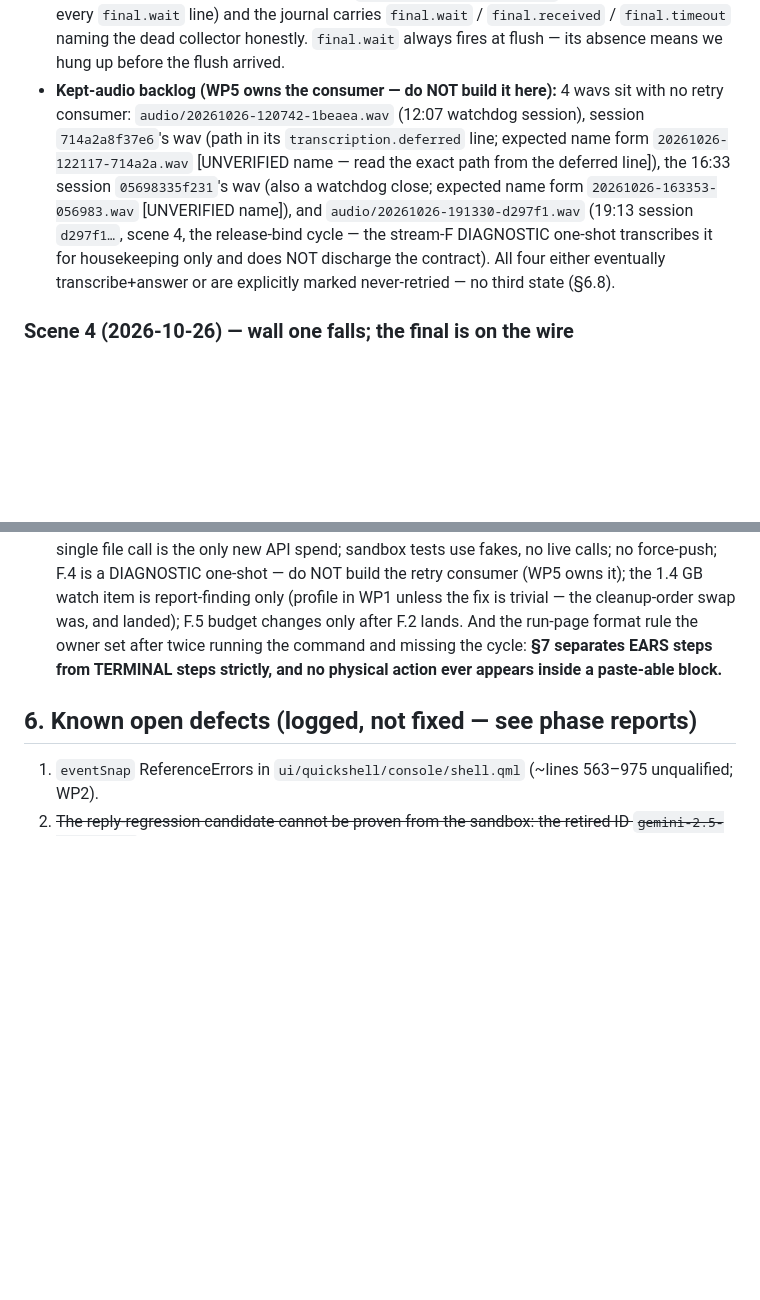
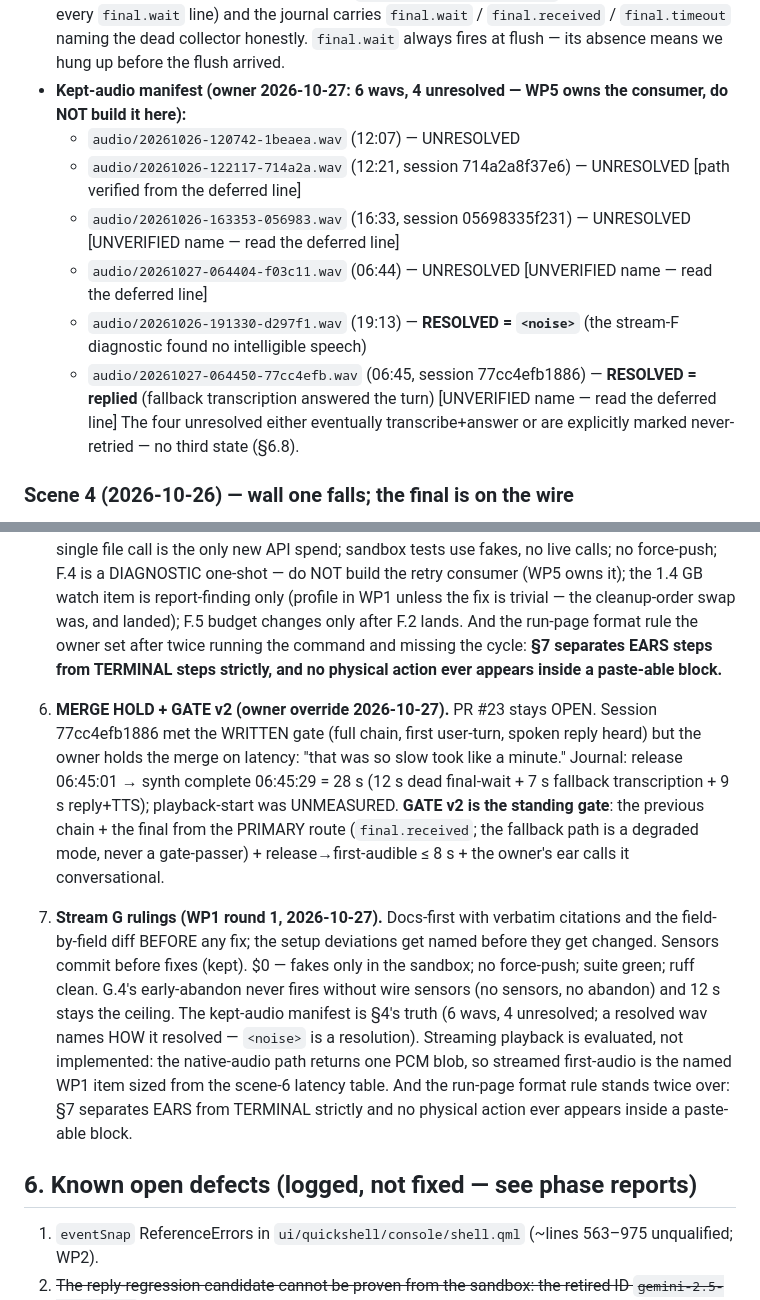
Before and after one commit to Darrelongithub/Elaria, a Markdown page: HANDOFF.md, 2 parts joined by grey strips. Drawn GitHub-style; blank space fills up the shorter version.

```diff
--- a/HANDOFF.md
+++ b/HANDOFF.md
@@ -212,18 +212,22 @@ report]:
   `final.wait` / `final.received` / `final.timeout` naming the dead
   collector honestly. `final.wait` always fires at flush — its absence
   means we hung up before the flush arrived.
-- **Kept-audio backlog (WP5 owns the consumer — do NOT build it here):**
-  4 wavs sit with no retry consumer: `audio/20261026-120742-1beaea.wav`
-  (12:07 watchdog session), session `714a2a8f37e6`'s wav (path in its
-  `transcription.deferred` line; expected name form
-  `20261026-122117-714a2a.wav` [UNVERIFIED name — read the exact path
-  from the deferred line]), the 16:33 session `05698335f231`'s wav (also
-  a watchdog close; expected name form `20261026-163353-056983.wav`
-  [UNVERIFIED name]), and `audio/20261026-191330-d297f1.wav` (19:13
-  session `d297f1…`, scene 4, the release-bind cycle — the stream-F
-  DIAGNOSTIC one-shot transcribes it for housekeeping only and does NOT
-  discharge the contract). All four either eventually transcribe+answer
-  or are explicitly marked never-retried — no third state (§6.8).
+- **Kept-audio manifest (owner 2026-10-27: 6 wavs, 4 unresolved — WP5
+  owns the consumer, do NOT build it here):**
+  - `audio/20261026-120742-1beaea.wav` (12:07) — UNRESOLVED
+  - `audio/20261026-122117-714a2a.wav` (12:21, session 714a2a8f37e6) —
+    UNRESOLVED [path verified from the deferred line]
+  - `audio/20261026-163353-056983.wav` (16:33, session 05698335f231) —
+    UNRESOLVED [UNVERIFIED name — read the deferred line]
+  - `audio/20261027-064404-f03c11.wav` (06:44) — UNRESOLVED
+    [UNVERIFIED name — read the deferred line]
+  - `audio/20261026-191330-d297f1.wav` (19:13) — **RESOLVED = `<noise>`**
+    (the stream-F diagnostic found no intelligible speech)
+  - `audio/20261027-064450-77cc4efb.wav` (06:45, session 77cc4efb1886)
+    — **RESOLVED = replied** (fallback transcription answered the turn)
+    [UNVERIFIED name — read the deferred line]
+  The four unresolved either eventually transcribe+answer or are
+  explicitly marked never-retried — no third state (§6.8).
 
 ### Scene 4 (2026-10-26) — wall one falls; the final is on the wire
 
@@ -307,6 +311,30 @@ report]:
    **§7 separates EARS steps from TERMINAL steps strictly, and no
    physical action ever appears inside a paste-able block.**
 
+6. **MERGE HOLD + GATE v2 (owner override 2026-10-27).** PR #23 stays
+   OPEN. Session 77cc4efb1886 met the WRITTEN gate (full chain, first
+   user-turn, spoken reply heard) but the owner holds the merge on
+   latency: "that was so slow took like a minute." Journal: release
+   06:45:01 → synth complete 06:45:29 = 28 s (12 s dead final-wait + 7 s
+   fallback transcription + 9 s reply+TTS); playback-start was
+   UNMEASURED. **GATE v2 is the standing gate**: the previous chain +
+   the final from the PRIMARY route (`final.received`; the fallback path
+   is a degraded mode, never a gate-passer) + release→first-audible
+   ≤ 8 s + the owner's ear calls it conversational.
+7. **Stream G rulings (WP1 round 1, 2026-10-27).** Docs-first with
+   verbatim citations and the field-by-field diff BEFORE any fix; the
+   setup deviations get named before they get changed. Sensors commit
+   before fixes (kept). $0 — fakes only in the sandbox; no force-push;
+   suite green; ruff clean. G.4's early-abandon never fires without
+   wire sensors (no sensors, no abandon) and 12 s stays the ceiling.
+   The kept-audio manifest is §4's truth (6 wavs, 4 unresolved; a
+   resolved wav names HOW it resolved — `<noise>` is a resolution).
+   Streaming playback is evaluated, not implemented: the native-audio
+   path returns one PCM blob, so streamed first-audio is the named WP1
+   item sized from the scene-6 latency table. And the run-page format
+   rule stands twice over: §7 separates EARS from TERMINAL strictly and
+   no physical action ever appears inside a paste-able block.
+
 ## 6. Known open defects (logged, not fixed — see phase reports)
 
 1. `eventSnap` ReferenceErrors in `ui/quickshell/console/shell.qml` (~lines
```
Also changed, not shown: other parts of HANDOFF.md (+54 -51 lines), docs/phase-reports/2026-10-27-stream-g-primary.md (added, +202 -0 lines).
